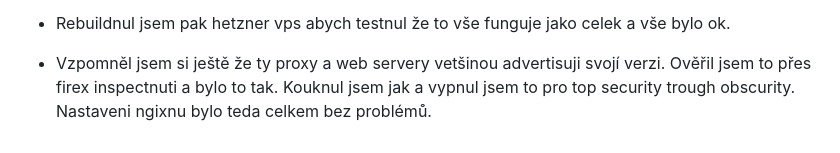
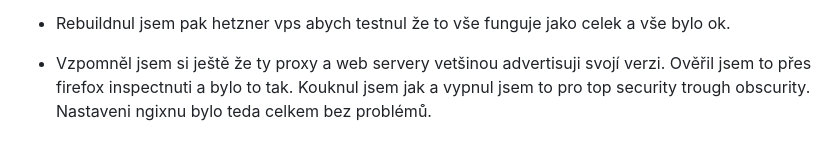
Before and after one commit to pavmark/devops-task, a Markdown page: README.md, the part around the change. Drawn GitHub-style.

```diff
--- a/README.md
+++ b/README.md
@@ -93,4 +93,4 @@ Je zde několik playbooku které importuje hlavní playbook ve složce playbooks
 
 - Rebuildnul jsem pak hetzner vps abych testnul že to vše funguje jako celek a vše bylo ok.
 
-- Vzpomněl jsem si ještě že ty proxy a web servery vetšinou advertisuji svojí verzi. Ověřil jsem to přes firex inspectnuti a bylo to tak. Kouknul jsem jak a vypnul jsem to pro top security trough obscurity. Nastaveni ngixnu bylo teda celkem bez problémů.
+- Vzpomněl jsem si ještě že ty proxy a web servery vetšinou advertisuji svojí verzi. Ověřil jsem to přes firefox inspectnuti a bylo to tak. Kouknul jsem jak a vypnul jsem to pro top security trough obscurity. Nastaveni ngixnu bylo teda celkem bez problémů.
```
